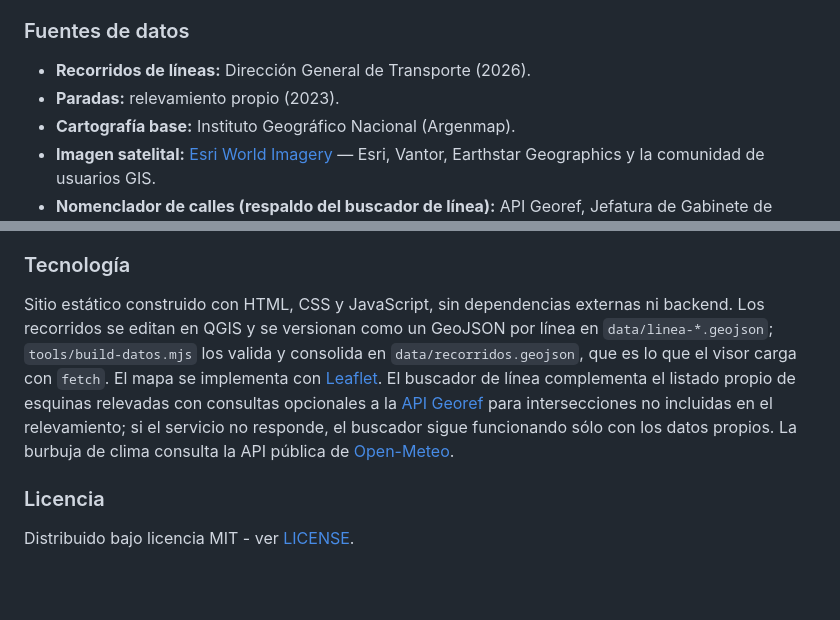
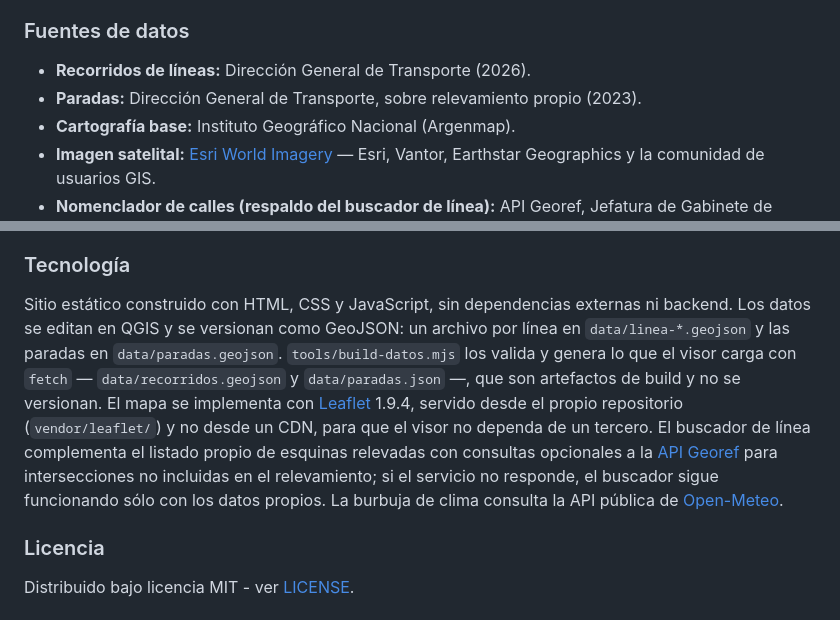
Before and after one commit to agstnrdz/transporte-demo, a Markdown page: README.md, 2 parts joined by grey strips. Drawn GitHub-style; blank space fills up the shorter version.

Commit message:
docs: update README for vendored leaflet and stops pipeline

```diff
--- a/README.md
+++ b/README.md
@@ -37,7 +37,7 @@ Este visor permite consultar de forma interactiva las 24 líneas de colectivo ur
 ### Fuentes de datos
 
 - **Recorridos de líneas:** Dirección General de Transporte (2026).
-- **Paradas:** relevamiento propio (2023).
+- **Paradas:** Dirección General de Transporte, sobre relevamiento propio (2023).
 - **Cartografía base:** Instituto Geográfico Nacional (Argenmap).
 - **Imagen satelital:** [Esri World Imagery](https://www.arcgis.com/home/item.html?id=10df2279f9684e4a9f6a7f08febac2a9) — Esri, Vantor, Earthstar Geographics y la comunidad de usuarios GIS.
 - **Nomenclador de calles (respaldo del buscador de línea):** API Georef, Jefatura de Gabinete de Ministros de la Nación ([datos.gob.ar](https://datos.gob.ar)).
@@ -49,7 +49,7 @@ El uso de [Argenmap](https://ign-argentina.github.io/argenmap-web/) como mapa ba
 
 ### Tecnología
 
-Sitio estático construido con HTML, CSS y JavaScript, sin dependencias externas ni backend. Los recorridos se editan en QGIS y se versionan como un GeoJSON por línea en `data/linea-*.geojson`; `tools/build-datos.mjs` los valida y consolida en `data/recorridos.geojson`, que es lo que el visor carga con `fetch`. El mapa se implementa con [Leaflet](https://leafletjs.com/). El buscador de línea complementa el listado propio de esquinas relevadas con consultas opcionales a la [API Georef](https://datosgobar.github.io/georef-ar-api/) para intersecciones no incluidas en el relevamiento; si el servicio no responde, el buscador sigue funcionando sólo con los datos propios. La burbuja de clima consulta la API pública de [Open-Meteo](https://open-meteo.com/).
+Sitio estático construido con HTML, CSS y JavaScript, sin dependencias externas ni backend. Los datos se editan en QGIS y se versionan como GeoJSON: un archivo por línea en `data/linea-*.geojson` y las paradas en `data/paradas.geojson`. `tools/build-datos.mjs` los valida y genera lo que el visor carga con `fetch` — `data/recorridos.geojson` y `data/paradas.json` —, que son artefactos de build y no se versionan. El mapa se implementa con [Leaflet](https://leafletjs.com/) 1.9.4, servido desde el propio repositorio (`vendor/leaflet/`) y no desde un CDN, para que el visor no dependa de un tercero. El buscador de línea complementa el listado propio de esquinas relevadas con consultas opcionales a la [API Georef](https://datosgobar.github.io/georef-ar-api/) para intersecciones no incluidas en el relevamiento; si el servicio no responde, el buscador sigue funcionando sólo con los datos propios. La burbuja de clima consulta la API pública de [Open-Meteo](https://open-meteo.com/).
 
 ### Licencia
 
```
